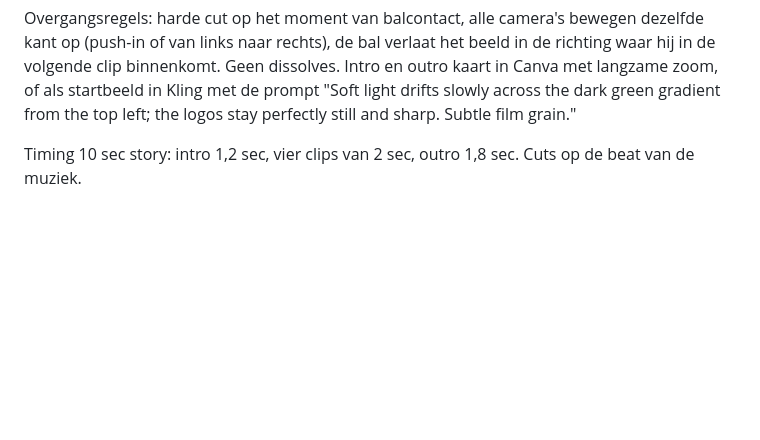
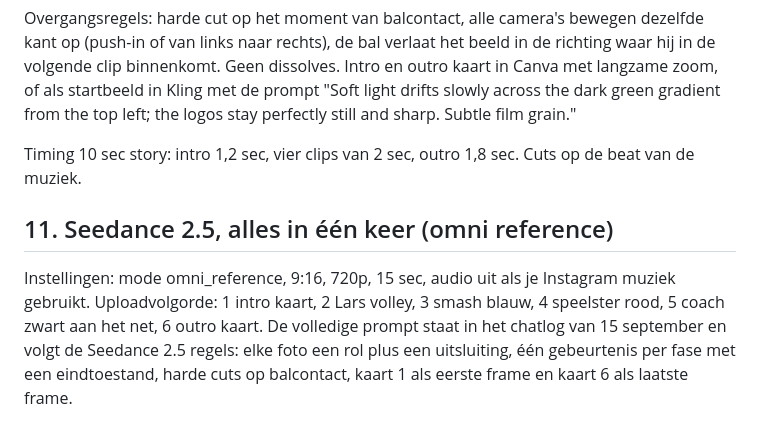
Before and after one commit to ldebruinlars/Social-media-mananger, a Markdown page: docs/higgsfield-prompt-gids.md, the part around the change. Drawn GitHub-style; blank space fills up the shorter version.

Commit message:
Seedance 2.5 instellingen toegevoegd aan gids
Co-Authored-By: Claude Fable 5.1 <noreply@anthropic.com>
Claude-Session: https://claude.ai/code/session_013Ebc4WP2c6Cx4Qb9xWFBxv

```diff
--- a/docs/higgsfield-prompt-gids.md
+++ b/docs/higgsfield-prompt-gids.md
@@ -149,3 +149,7 @@ Volgorde: Lars lage volley aan het net → smash blauw shirt → speelster rode
 Overgangsregels: harde cut op het moment van balcontact, alle camera's bewegen dezelfde kant op (push-in of van links naar rechts), de bal verlaat het beeld in de richting waar hij in de volgende clip binnenkomt. Geen dissolves. Intro en outro kaart in Canva met langzame zoom, of als startbeeld in Kling met de prompt "Soft light drifts slowly across the dark green gradient from the top left; the logos stay perfectly still and sharp. Subtle film grain."
 
 Timing 10 sec story: intro 1,2 sec, vier clips van 2 sec, outro 1,8 sec. Cuts op de beat van de muziek.
+
+## 11. Seedance 2.5, alles in één keer (omni reference)
+
+Instellingen: mode omni_reference, 9:16, 720p, 15 sec, audio uit als je Instagram muziek gebruikt. Uploadvolgorde: 1 intro kaart, 2 Lars volley, 3 smash blauw, 4 speelster rood, 5 coach zwart aan het net, 6 outro kaart. De volledige prompt staat in het chatlog van 15 september en volgt de Seedance 2.5 regels: elke foto een rol plus een uitsluiting, één gebeurtenis per fase met een eindtoestand, harde cuts op balcontact, kaart 1 als eerste frame en kaart 6 als laatste frame.
```
